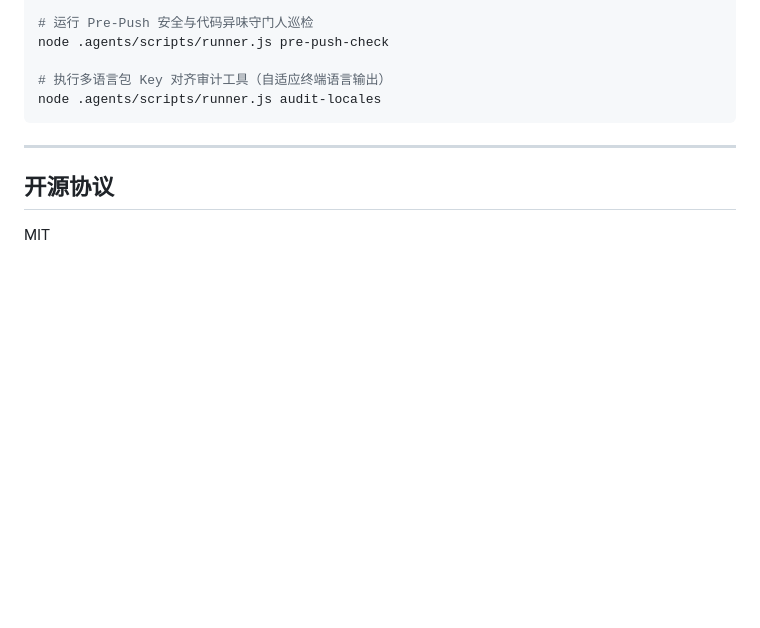
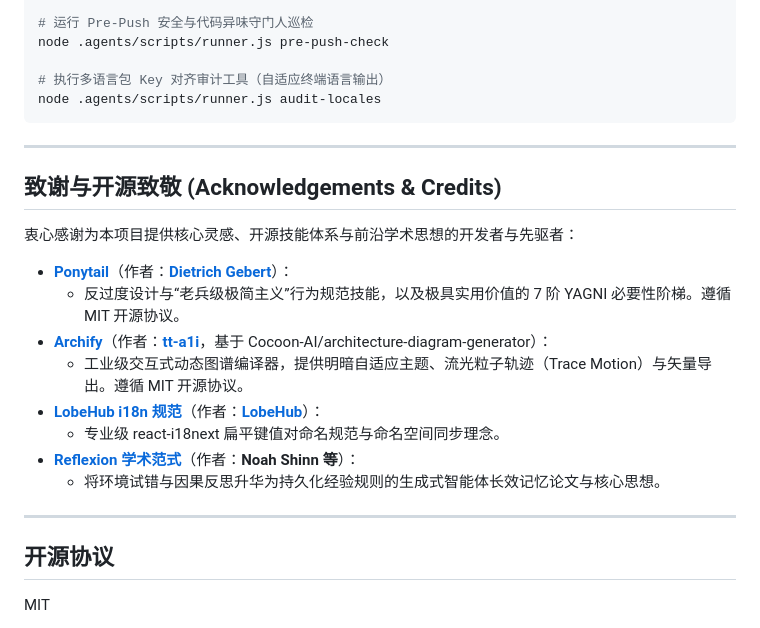
Before and after one commit to kyledeveloper/my-first-ai-agent, a Markdown page: README.zh-CN.md, the part around the change. Drawn GitHub-style; blank space fills up the shorter version.

Commit message:
docs: add Acknowledgements & Credits section honoring open-source skill creators

```diff
--- a/README.zh-CN.md
+++ b/README.zh-CN.md
@@ -147,5 +147,20 @@ node .agents/scripts/runner.js audit-locales
 
 ---
 
+## 致谢与开源致敬 (Acknowledgements & Credits)
+
+衷心感谢为本项目提供核心灵感、开源技能体系与前沿学术思想的开发者与先驱者：
+
+- **[Ponytail](https://github.com/DietrichGebert/ponytail)**（作者：**[Dietrich Gebert](https://github.com/DietrichGebert)**）：
+  - 反过度设计与“老兵级极简主义”行为规范技能，以及极具实用价值的 7 阶 YAGNI 必要性阶梯。遵循 MIT 开源协议。
+- **[Archify](https://github.com/tt-a1i/archify)**（作者：**[tt-a1i](https://github.com/tt-a1i)**，基于 Cocoon-AI/architecture-diagram-generator）：
+  - 工业级交互式动态图谱编译器，提供明暗自适应主题、流光粒子轨迹（Trace Motion）与矢量导出。遵循 MIT 开源协议。
+- **[LobeHub i18n 规范](https://github.com/lobehub/lobe-chat)**（作者：**[LobeHub](https://github.com/lobehub)**）：
+  - 专业级 react-i18next 扁平键值对命名规范与命名空间同步理念。
+- **[Reflexion 学术范式](https://arxiv.org/abs/2303.11366)**（作者：**Noah Shinn 等**）：
+  - 将环境试错与因果反思升华为持久化经验规则的生成式智能体长效记忆论文与核心思想。
+
+---
+
 ## 开源协议
 MIT
```
Also changed, not shown: README.md (+15 -0 lines).
